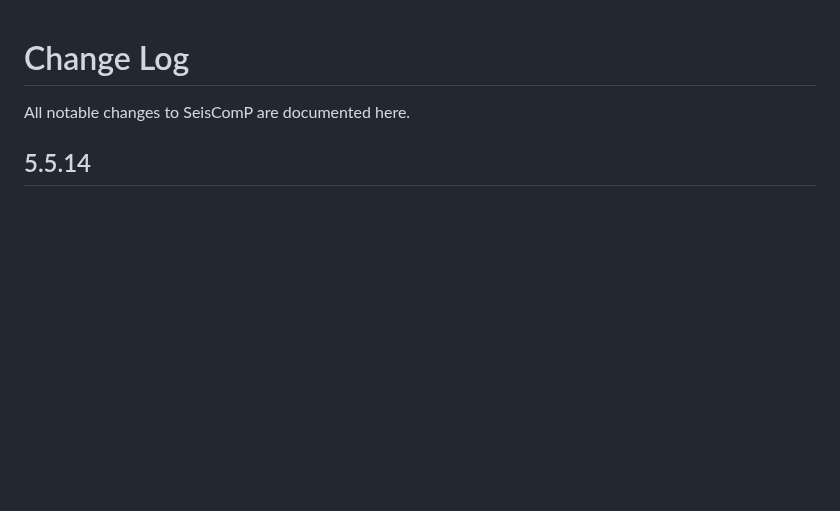
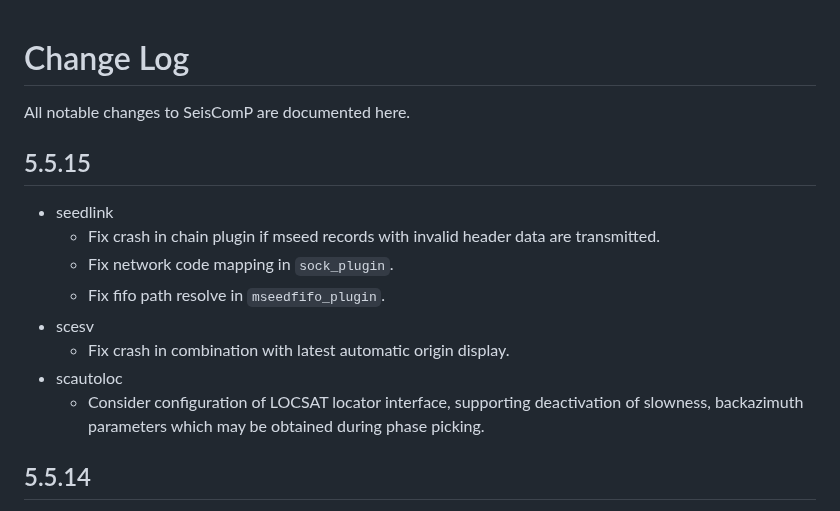
Before and after one commit to SeisComP/seiscomp, a Markdown page: CHANGELOG.md, the part around the change. GitHub-like rendering; blank space fills up the shorter version.

Commit message:
Update changelog

```diff
--- a/CHANGELOG.md
+++ b/CHANGELOG.md
@@ -1,6 +1,21 @@
 # Change Log
 
 All notable changes to SeisComP are documented here.
+
+## 5.5.15
+
+-   seedlink
+    -   Fix crash in chain plugin if mseed records with
+        invalid header data are transmitted.
+    -   Fix network code mapping in `sock_plugin`.
+    -   Fix fifo path resolve in `mseedfifo_plugin`.
+-   scesv
+    -   Fix crash in combination with latest automatic
+        origin display.
+-   scautoloc
+    -   Consider configuration of LOCSAT locator interface, supporting
+        deactivation of slowness, backazimuth parameters which may be obtained
+        during phase picking.
 
 ## 5.5.14
 
```
